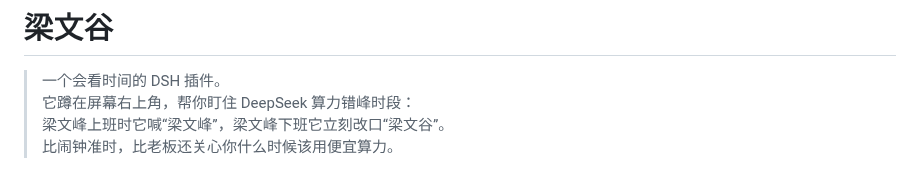
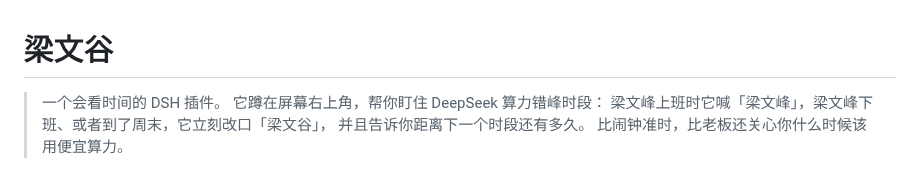
Before and after one commit to VinciBeans/deepseek-plugin-liangwengu, a Markdown page: README.md, the part around one of its changes. GitHub-like rendering.

```diff
--- a/README.md
+++ b/README.md
@@ -2,6 +2,7 @@
 
 > 一个会看时间的 DSH 插件。
 > 它蹲在屏幕右上角，帮你盯住 DeepSeek 算力错峰时段：
-> 梁文峰上班时它喊“梁文峰”，梁文峰下班它立刻改口“梁文谷”。
+> 梁文峰上班时它喊「梁文峰」，梁文峰下班、或者到了周末，它立刻改口「梁文谷」，
+> 并且告诉你距离下一个时段还有多久。
 > 比闹钟准时，比老板还关心你什么时候该用便宜算力。
 
```
Also changed, not shown: other parts of README.md (+47 -14 lines), assets/screenshot.png (added), 8 other files.
